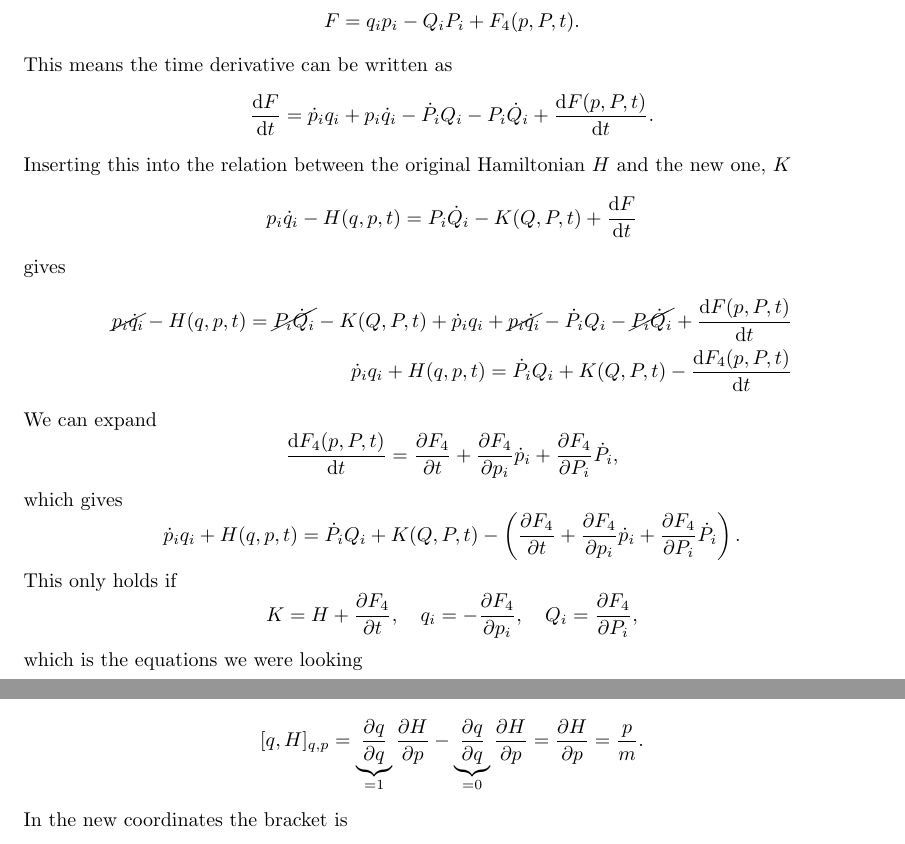
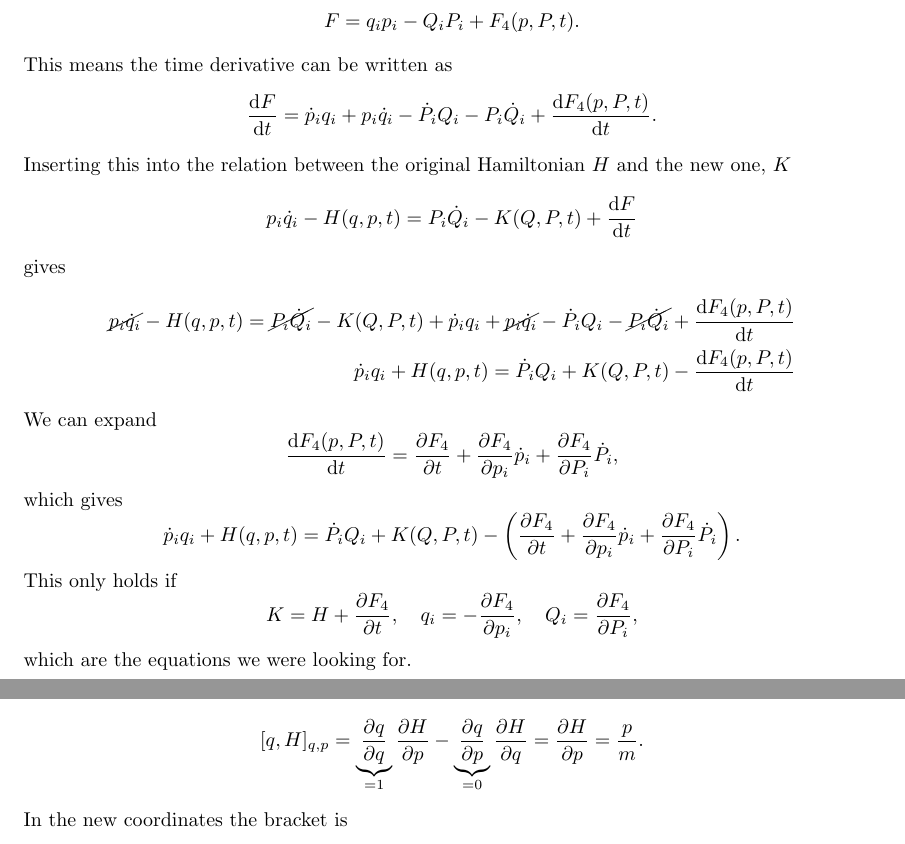
Before and after one commit to martkjoh/exercises_classical_mechanics, a LaTeX problem sheet (finished/exercise_12/exercise_12_solutions.tex): two parts of pages 1 and 2 of 4, joined at a grey line, cut so that both start at the same text. Compiled offline with pdfLaTeX.

Commit message:
small fix

```diff
--- a/finished/exercise_12/exercise_12_solutions.tex
+++ b/finished/exercise_12/exercise_12_solutions.tex
@@ -21,7 +21,7 @@
     \end{equation*}
     This means the time derivative can be written as
     \begin{equation*}
-        \dv{F}{t} = \dot p_i q_i + p_i \dot q_i - \dot P_i Q_i - P_i \dot Q_i + \dv{F(p, P, t)}{t}.
+        \dv{F}{t} = \dot p_i q_i + p_i \dot q_i - \dot P_i Q_i - P_i \dot Q_i + \dv{F_4(p, P, t)}{t}.
     \end{equation*}
     Inserting this into the relation between the original Hamiltonian $H$ and the new one, $K$
     \begin{equation*}
@@ -29,7 +29,7 @@
     \end{equation*}
     gives
     \begin{align*}
-        \cancel{p_i \dot q_i} - H(q, p, t) = \cancel{P_i \dot Q_i} - K(Q, P, t) + \dot p_i q_i + \cancel{p_i \dot q_i} - \dot P_i Q_i - \cancel{P_i \dot Q_i} + \dv{F(p, P, t)}{t} \\
+        \cancel{p_i \dot q_i} - H(q, p, t) = \cancel{P_i \dot Q_i} - K(Q, P, t) + \dot p_i q_i + \cancel{p_i \dot q_i} - \dot P_i Q_i - \cancel{P_i \dot Q_i} + \dv{F_4(p, P, t)}{t} \\
         \dot p_i q_i  + H(q, p, t) =  \dot P_i Q_i + K(Q, P, t) - \dv{F_4(p, P, t)}{t}
     \end{align*}
     We can expand
@@ -44,7 +44,7 @@
     \begin{equation*}
         K = H + \pdv{F_4}{t}, \quad q_i = - \pdv{F_4}{p_i}, \quad Q_i = \pdv{F_4}{P_i},
     \end{equation*}
-    which is the equations we were looking
+    which are the equations we were looking for.
 
     \section{The Poisson bracket}
     The Hamiltonian for the harmonic oscillator is
@@ -57,7 +57,7 @@
     \end{equation*}
     The Poisson bracket in the original is
     \begin{equation*}
-        [q, H]_{q, p} = \underbrace{\pdv{q}{q}}_{=1}\pdv{H}{p} - \underbrace{\pdv{q}{q}}_{=0}\pdv{H}{p} = \pdv{H}{p} = \frac{p}{m}.
+        [q, H]_{q, p} = \underbrace{\pdv{q}{q}}_{=1}\pdv{H}{p} - \underbrace{\pdv{q}{p}}_{=0}\pdv{H}{q} = \pdv{H}{p} = \frac{p}{m}.
     \end{equation*}
     In the new coordinates the bracket is
     \begin{equation*}
```
Also changed, not shown: finished/exercise_12/exercise_12_solutions.pdf.
